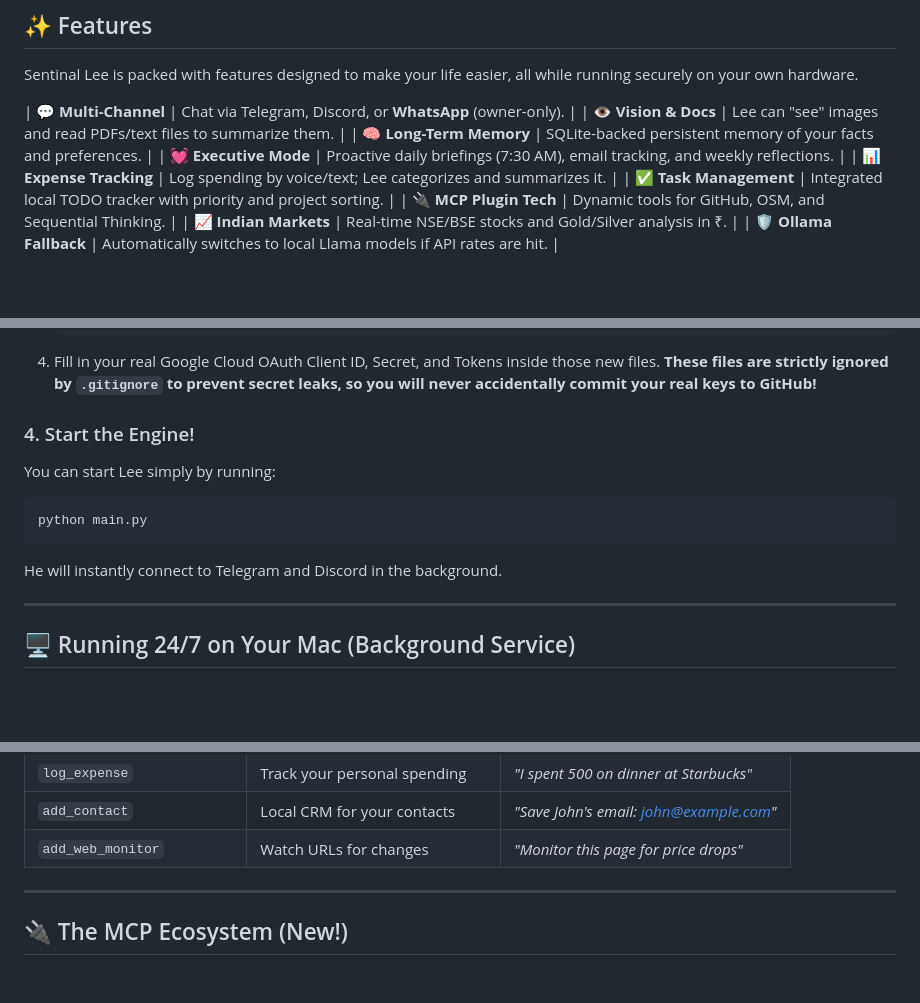
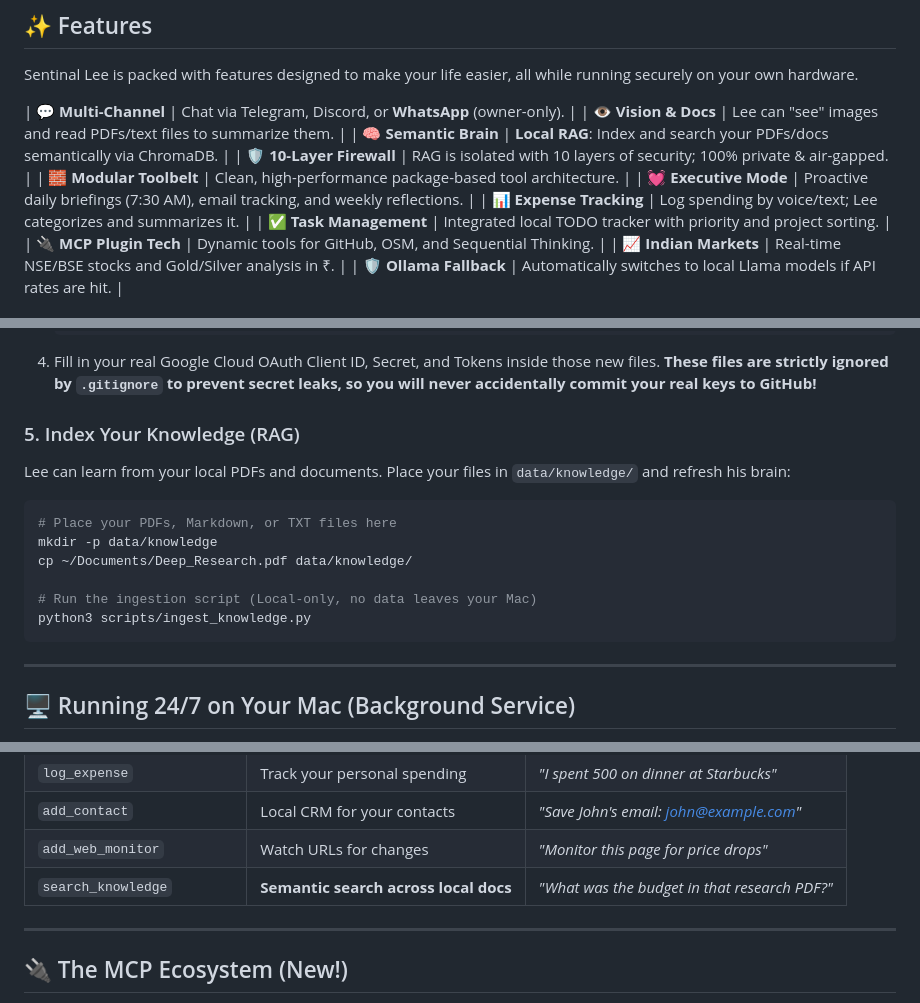
Before and after one commit to Jananth-Nikash-K-Y/Personal_Agent, a Markdown page: README.md, 3 parts joined by grey strips. Rendered like a GitHub page; blank space fills up the shorter version.

Commit message:
docs: update README to reflect local RAG integration, knowledge ingestion, and security architecture

````diff
--- a/README.md
+++ b/README.md
@@ -26,7 +26,9 @@ Sentinal Lee is packed with features designed to make your life easier, all whil
 
 | 💬 **Multi-Channel** | Chat via Telegram, Discord, or **WhatsApp** (owner-only). |
 | 👁️ **Vision & Docs** | Lee can "see" images and read PDFs/text files to summarize them. |
-| 🧠 **Long-Term Memory** | SQLite-backed persistent memory of your facts and preferences. |
+| 🧠 **Semantic Brain** | **Local RAG**: Index and search your PDFs/docs semantically via ChromaDB. |
+| 🛡️ **10-Layer Firewall** | RAG is isolated with 10 layers of security; 100% private & air-gapped. |
+| 🧱 **Modular Toolbelt** | Clean, high-performance package-based tool architecture. |
 | 💓 **Executive Mode** | Proactive daily briefings (7:30 AM), email tracking, and weekly reflections. |
 | 📊 **Expense Tracking** | Log spending by voice/text; Lee categorizes and summarizes it. |
 | ✅ **Task Management** | Integrated local TODO tracker with priority and project sorting. |
@@ -93,13 +95,17 @@ If you want Sentinel Lee to be able to read and send emails on your behalf, you
    ```
 4. Fill in your real Google Cloud OAuth Client ID, Secret, and Tokens inside those new files. **These files are strictly ignored by `.gitignore` to prevent secret leaks, so you will never accidentally commit your real keys to GitHub!**
 
-### 4. Start the Engine!
-You can start Lee simply by running:
+### 5. Index Your Knowledge (RAG)
+Lee can learn from your local PDFs and documents. Place your files in `data/knowledge/` and refresh his brain:
+
 ```bash
-python main.py
+# Place your PDFs, Markdown, or TXT files here
+mkdir -p data/knowledge
+cp ~/Documents/Deep_Research.pdf data/knowledge/
+
+# Run the ingestion script (Local-only, no data leaves your Mac)
+python3 scripts/ingest_knowledge.py
 ```
-
-He will instantly connect to Telegram and Discord in the background.
 
 ---
 
@@ -175,6 +181,7 @@ Lee uses advanced "function calling" to operate your computer. If you ask him to
 | `log_expense` | Track your personal spending | *"I spent 500 on dinner at Starbucks"* |
 | `add_contact` | Local CRM for your contacts | *"Save John's email: john@example.com"* |
 | `add_web_monitor`| Watch URLs for changes | *"Monitor this page for price drops"* |
+| `search_knowledge`| **Semantic search across local docs** | *"What was the budget in that research PDF?"* |
 
 ---
 
````
Also changed, not shown: other parts of README.md (+4 -0 lines).
